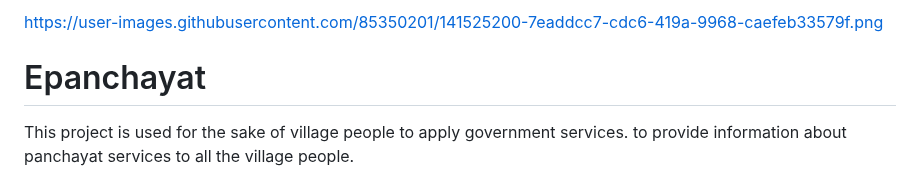
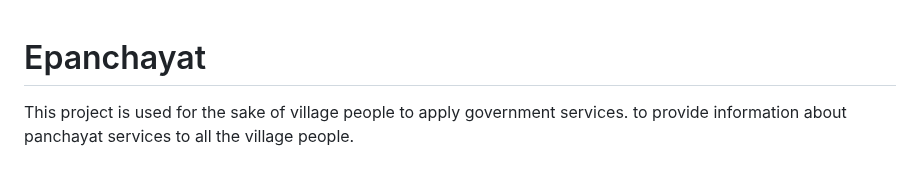
Before and after one commit to Divyamogaveera/Epanchayat, a Markdown page: README.md, the part around the change. Rendered like a GitHub page.

Commit message:
Modifies Image

```diff
--- a/README.md
+++ b/README.md
@@ -1,7 +1,3 @@
-
-https://user-images.githubusercontent.com/85350201/141525200-7eaddcc7-cdc6-419a-9968-caefeb33579f.png
-
-
 # Epanchayat
 
 This project is used for the sake of village people to apply government services.
```
